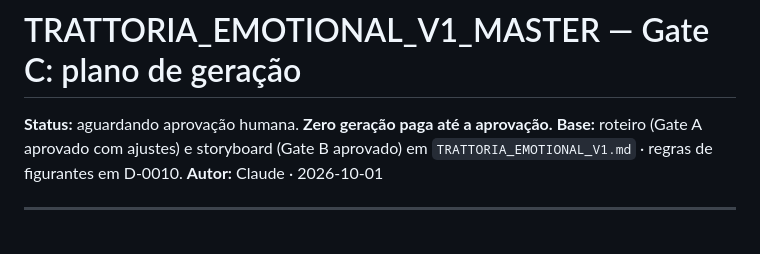
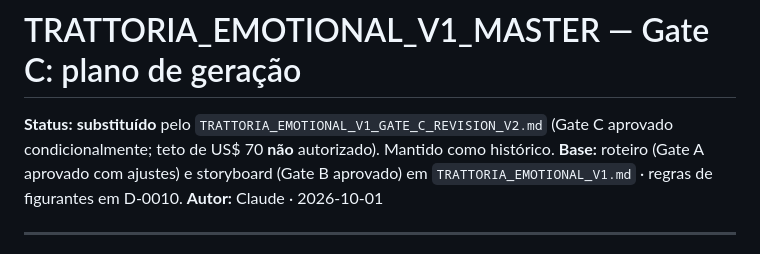
Before and after one commit to rdmconsultoria2022-cell/norqva-intelligence, a Markdown page: norqva-ai/creative-batches/TRATTORIA_EMOTIONAL_V1_GATE_C.md, the part around the change. Drawn GitHub-style.

```diff
--- a/norqva-ai/creative-batches/TRATTORIA_EMOTIONAL_V1_GATE_C.md
+++ b/norqva-ai/creative-batches/TRATTORIA_EMOTIONAL_V1_GATE_C.md
@@ -1,6 +1,6 @@
 # TRATTORIA_EMOTIONAL_V1_MASTER — Gate C: plano de geração
 
-**Status:** aguardando aprovação humana. **Zero geração paga até a aprovação.**
+**Status:** **substituído** pelo `TRATTORIA_EMOTIONAL_V1_GATE_C_REVISION_V2.md` (Gate C aprovado condicionalmente; teto de US$ 70 **não** autorizado). Mantido como histórico.
 **Base:** roteiro (Gate A aprovado com ajustes) e storyboard (Gate B aprovado) em `TRATTORIA_EMOTIONAL_V1.md` · regras de figurantes em D-0010.
 **Autor:** Claude · 2026-10-01
 
```
Also changed, not shown: norqva-ai/DECISIONS.md (+1 -1 lines), norqva-ai/creative-batches/TRATTORIA_EMOTIONAL_V1_GATE_C_REVISION_V2.md (added, +128 -0 lines).
